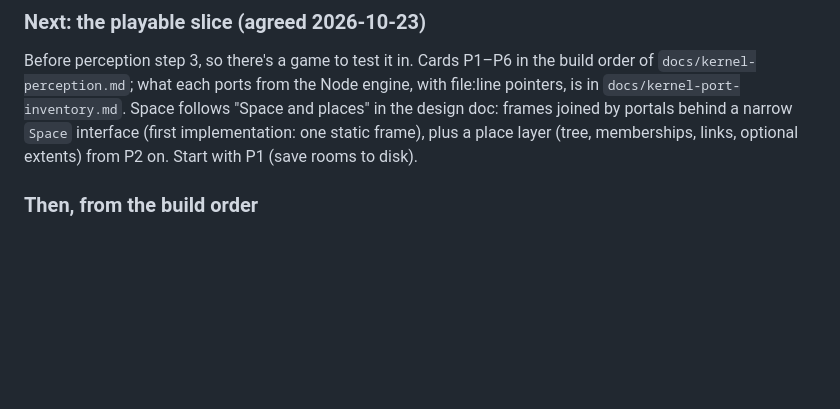
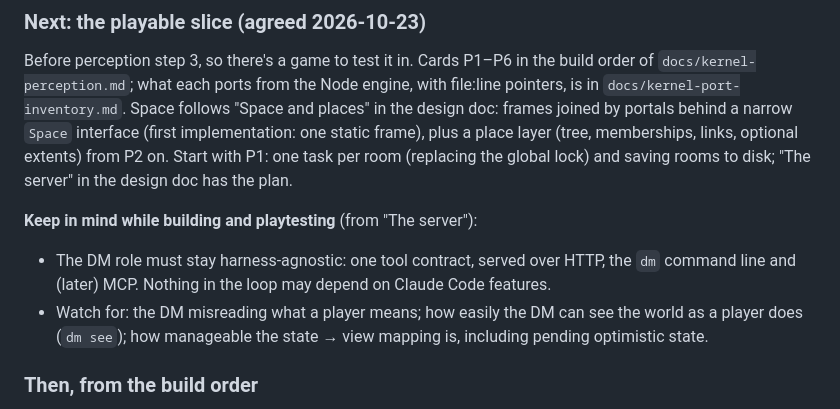
Before and after one commit to FourFlames/tactical-dnd, a Markdown page: kernel/HANDOFF.md, the part around the change. Drawn GitHub-style; blank space fills up the shorter version.

```diff
--- a/kernel/HANDOFF.md
+++ b/kernel/HANDOFF.md
@@ -69,7 +69,14 @@ Before perception step 3, so there's a game to test it in. Cards P1–P6 in the
 `docs/kernel-perception.md`; what each ports from the Node engine, with file:line pointers, is in
 `docs/kernel-port-inventory.md`. Space follows "Space and places" in the design doc: frames joined by
 portals behind a narrow `Space` interface (first implementation: one static frame), plus a place
-layer (tree, memberships, links, optional extents) from P2 on. Start with P1 (save rooms to disk).
+layer (tree, memberships, links, optional extents) from P2 on. Start with P1: one task per room
+(replacing the global lock) and saving rooms to disk; "The server" in the design doc has the plan.
+
+**Keep in mind while building and playtesting** (from "The server"):
+- The DM role must stay harness-agnostic: one tool contract, served over HTTP, the `dm` command line and
+  (later) MCP. Nothing in the loop may depend on Claude Code features.
+- Watch for: the DM misreading what a player means; how easily the DM can see the world as a player
+  does (`dm see`); how manageable the state → view mapping is, including pending optimistic state.
 
 ### Then, from the build order
 
```
Also changed, not shown: docs/kernel-perception.md (+65 -2 lines).
